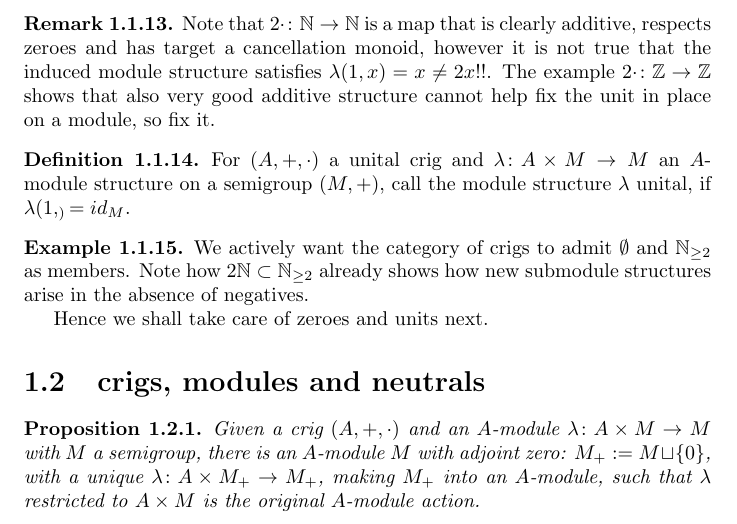
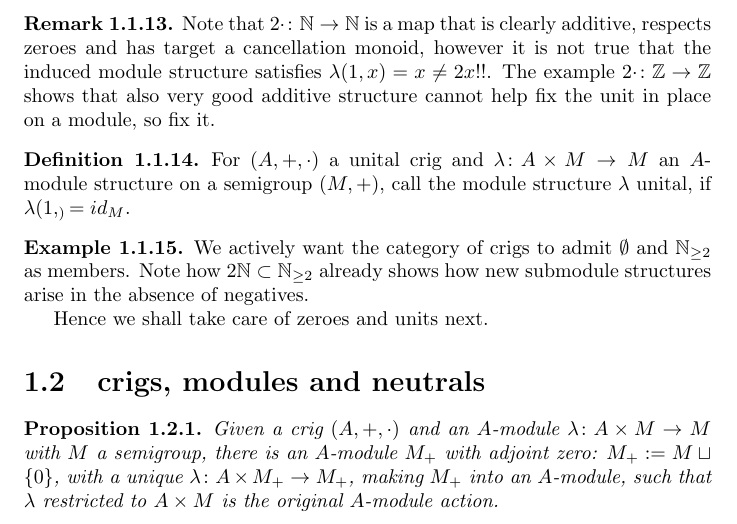
Before and after one commit to Vassago1911/various_projects, a LaTeX book (cyclotomic extensions of the naturals/main.tex): part of page 3 of 3, cut so that both start at the same text. The pictures show the PDF file cyclotomic extensions of the naturals/main.pdf that the author committed with the source.

Commit message:
2024-04-26T02:02+02:00_draftsave
Signed-off-by: lm <marc@lange-data.org>

```diff
--- a/cyclotomic extensions of the naturals/main.tex
+++ b/cyclotomic extensions of the naturals/main.tex
@@ -254,7 +254,7 @@ cannot help fix the unit in place on a module, so fix it.
 \section{crigs, modules and neutrals}
 \prop{
     Given a crig $(A,+,\cdot)$ and an $A$-module $\lambda\colon A\times M\rightarrow M$ with $M$ a semigroup, there
-    is an $A$-module $M$ with adjoint zero: $M_+:=M\sqcup\{0\}$, with a unique $\lambda \colon A\times M_+ \rightarrow M_+$,
+    is an $A$-module $M_+$ with adjoint zero: $M_+:=M\sqcup\{0\}$, with a unique $\lambda \colon A\times M_+ \rightarrow M_+$,
     making $M_+$ into an $A$-module, such that $\lambda$ restricted to $A\times M$ is the original $A$-module action.
 }
 
```
Also changed, not shown: cyclotomic extensions of the naturals/main.pdf.
